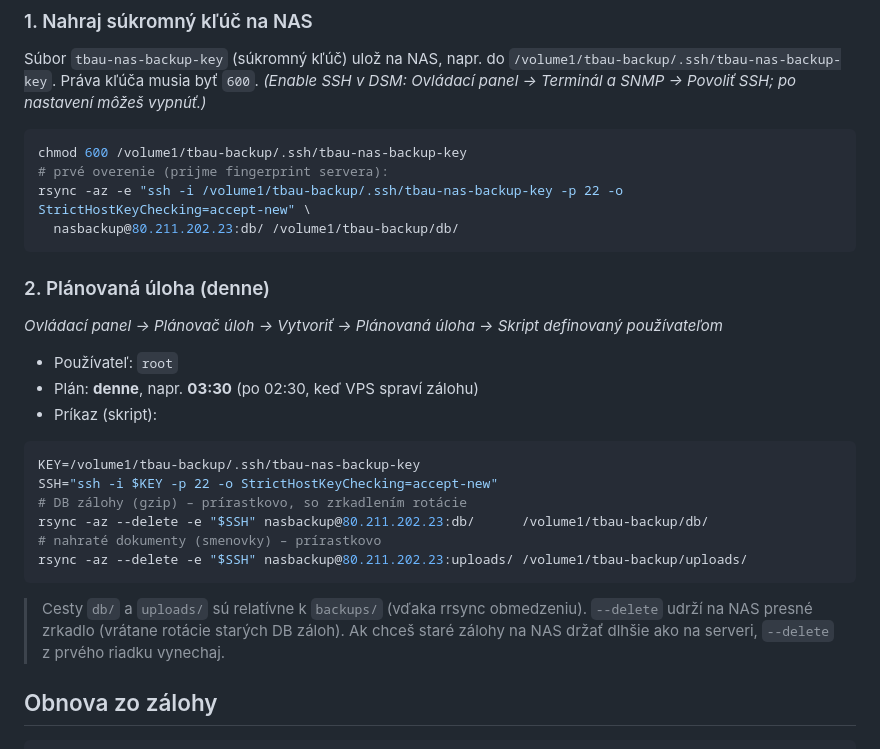
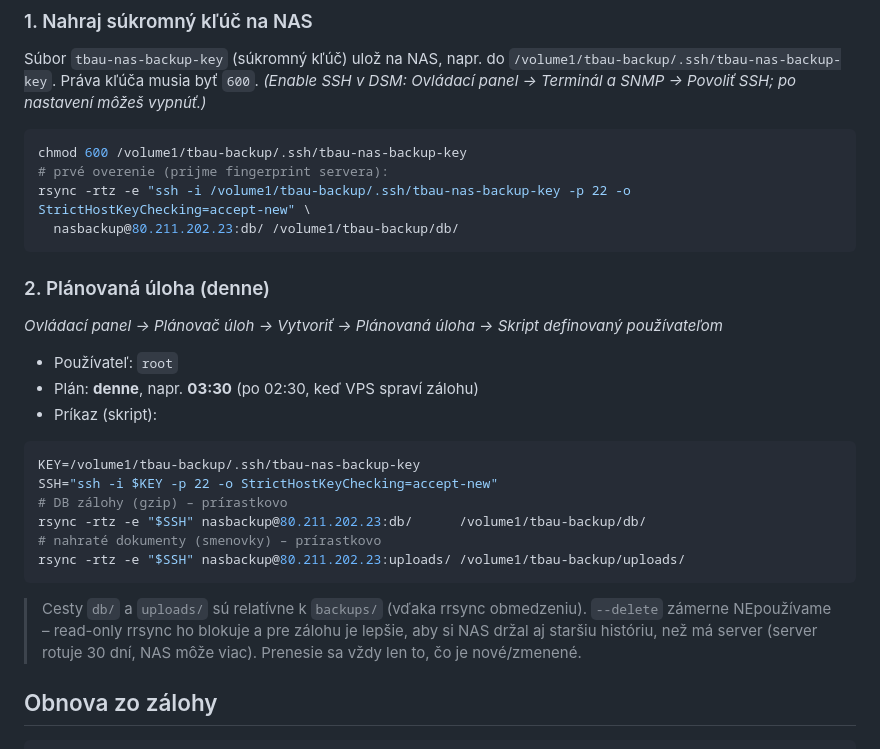
Before and after one commit to goodvisionsvk/tbau, a Markdown page: deploy/BACKUP.md, the part around the change. Rendered like a GitHub page.

Commit message:
docs: BACKUP.md – rsync -rtz bez --delete (rrsync -ro ho blokuje; NAS drží históriu)
Co-Authored-By: Claude Opus 4.8 <noreply@anthropic.com>

````diff
--- a/deploy/BACKUP.md
+++ b/deploy/BACKUP.md
@@ -53,7 +53,7 @@ Súbor `tbau-nas-backup-key` (súkromný kľúč) ulož na NAS, napr. do
 ```bash
 chmod 600 /volume1/tbau-backup/.ssh/tbau-nas-backup-key
 # prvé overenie (prijme fingerprint servera):
-rsync -az -e "ssh -i /volume1/tbau-backup/.ssh/tbau-nas-backup-key -p 22 -o StrictHostKeyChecking=accept-new" \
+rsync -rtz -e "ssh -i /volume1/tbau-backup/.ssh/tbau-nas-backup-key -p 22 -o StrictHostKeyChecking=accept-new" \
   nasbackup@80.211.202.23:db/ /volume1/tbau-backup/db/
 ```
 
@@ -67,15 +67,16 @@ rsync -az -e "ssh -i /volume1/tbau-backup/.ssh/tbau-nas-backup-key -p 22 -o Stri
 ```bash
 KEY=/volume1/tbau-backup/.ssh/tbau-nas-backup-key
 SSH="ssh -i $KEY -p 22 -o StrictHostKeyChecking=accept-new"
-# DB zálohy (gzip) – prírastkovo, so zrkadlením rotácie
-rsync -az --delete -e "$SSH" nasbackup@80.211.202.23:db/      /volume1/tbau-backup/db/
+# DB zálohy (gzip) – prírastkovo
+rsync -rtz -e "$SSH" nasbackup@80.211.202.23:db/      /volume1/tbau-backup/db/
 # nahraté dokumenty (smenovky) – prírastkovo
-rsync -az --delete -e "$SSH" nasbackup@80.211.202.23:uploads/ /volume1/tbau-backup/uploads/
+rsync -rtz -e "$SSH" nasbackup@80.211.202.23:uploads/ /volume1/tbau-backup/uploads/
 ```
 
 > Cesty `db/` a `uploads/` sú relatívne k `backups/` (vďaka rrsync obmedzeniu).
-> `--delete` udrží na NAS presné zrkadlo (vrátane rotácie starých DB záloh). Ak chceš staré
-> zálohy na NAS držať dlhšie ako na serveri, `--delete` z prvého riadku vynechaj.
+> `--delete` zámerne NEpoužívame – read-only rrsync ho blokuje a pre zálohu je lepšie, aby si NAS
+> držal aj staršiu históriu, než má server (server rotuje 30 dní, NAS môže viac).
+> Prenesie sa vždy len to, čo je nové/zmenené.
 
 ## Obnova zo zálohy
 
````
